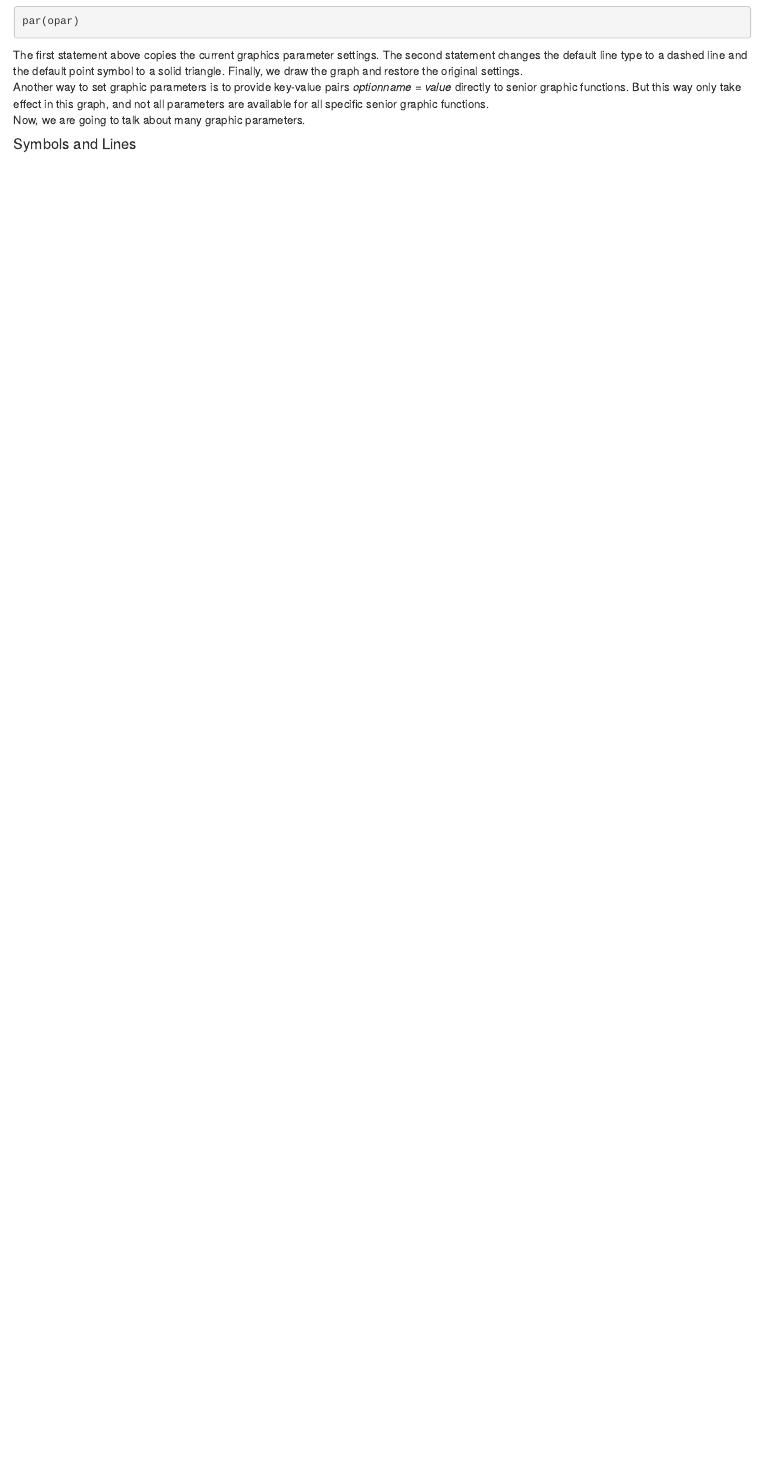
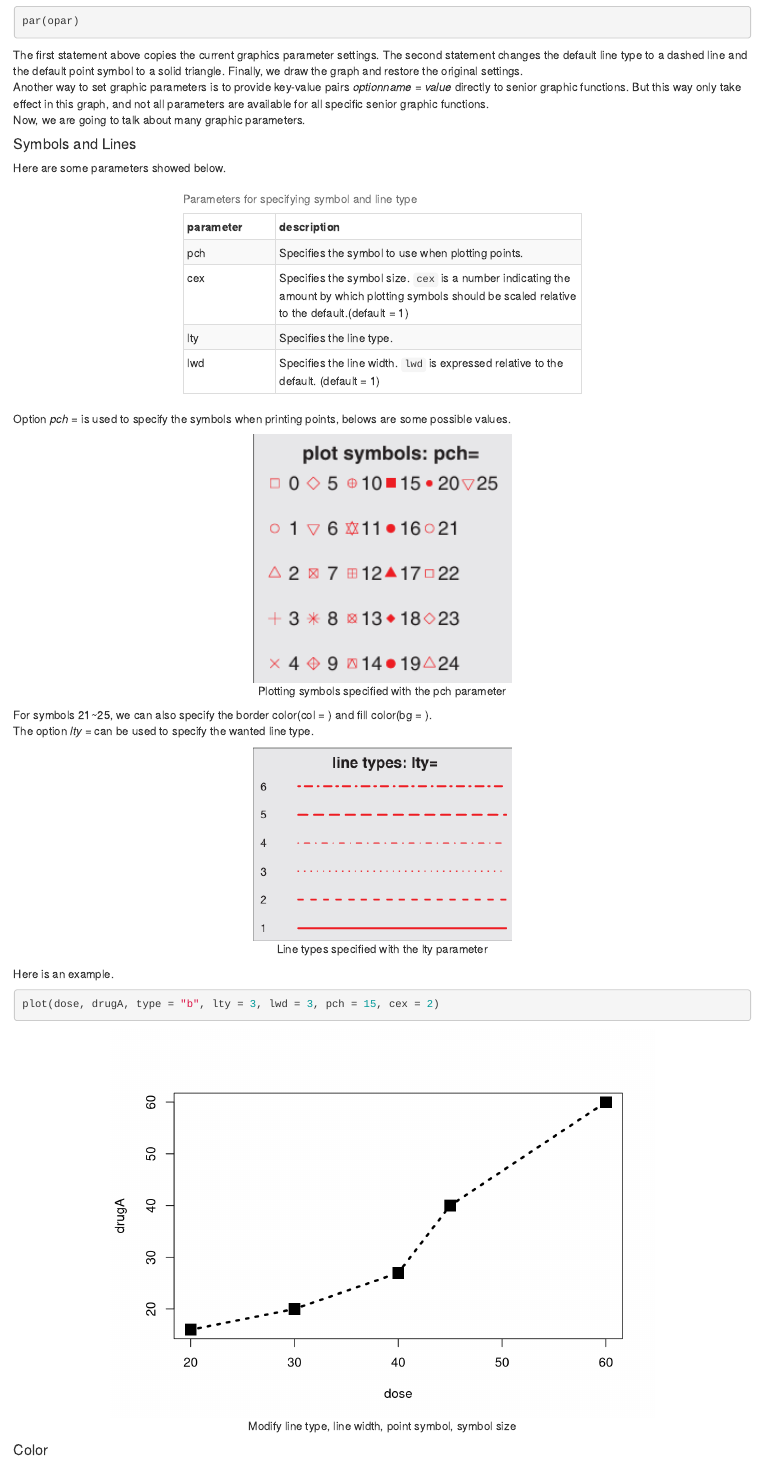
Before and after one commit to Constructer2023/R, an R Markdown document (Chapter_3/Chapter 3.Rmd): the page in a window 1100 px wide, from 2600 px down. Rendered offline with R 4.5, knitr and Pandoc, with nearby package versions.

Commit message:
Update time: 16/02/2025

````diff
--- a/Chapter_3/Chapter 3.Rmd
+++ b/Chapter_3/Chapter 3.Rmd
@@ -120,3 +120,37 @@ senior graphic functions.
 Now, we are going to talk about many graphic parameters.
 
 #### Symbols and Lines
+Here are some parameters showed below.
+```{r, table-knit-2, echo = FALSE}
+library(knitr)
+library(kableExtra)
+library(magrittr)
+data <- data.frame(
+  parameter = c("pch", "cex", "lty", "lwd"),
+  description = c("Specifies the symbol to use when plotting points.",
+                  "Specifies the symbol size. `cex` is a number indicating the amount by which plotting symbols should be scaled relative to the default.(default = 1)",
+                  "Specifies the line type.",
+                  "Specifies the line width. `lwd` is expressed relative to the default. (default = 1)")
+)
+kable(data, caption = "Parameters for specifying symbol and line type") %>%
+  kable_styling(bootstrap_options = c("striped", "hover", "condensed", "bordered"),
+                full_width = FALSE) %>%
+    column_spec(1, width = "3cm", latex_column_spec = "c") %>%
+    column_spec(2, width = "10cm", latex_column_spec = "c")
+```
+Option *pch = * is used to specify the symbols when printing points, belows are
+some possible values.
+
+```{r, echo = FALSE, out.width = "35%", fig.align = "center", fig.cap = "Plotting symbols specified with the pch parameter"}
+knitr::include_graphics("3_1.png")
+```
+For symbols 21~25, we can also specify the border color(col = ) and fill color(bg = ).
+The option *lty = * can be used to specify the wanted line type.
+```{r, echo = FALSE, out.width = "35%", fig.align = "center", fig.cap = "Line types specified with the lty parameter"}
+knitr::include_graphics("3_2.png")
+```
+Here is an example.
+```{r, include = TRUE, fig.align = "center", fig.cap = "Modify line type, line width, point symbol, symbol size"}
+plot(dose, drugA, type = "b", lty = 3, lwd = 3, pch = 15, cex = 2)
+```
+#### Color
````
Also changed, not shown: Chapter_3/3_1.png (added), Chapter_3/3_2.png (added), Chapter_3/Chapter-3.html, README.md.
